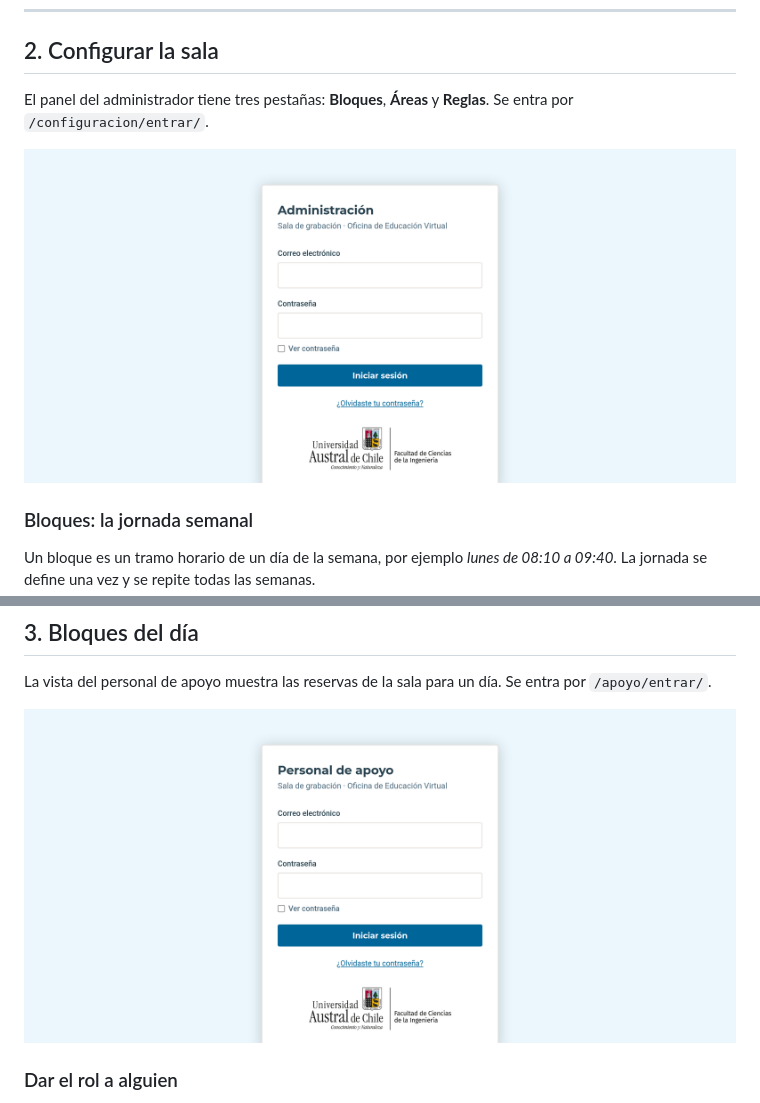
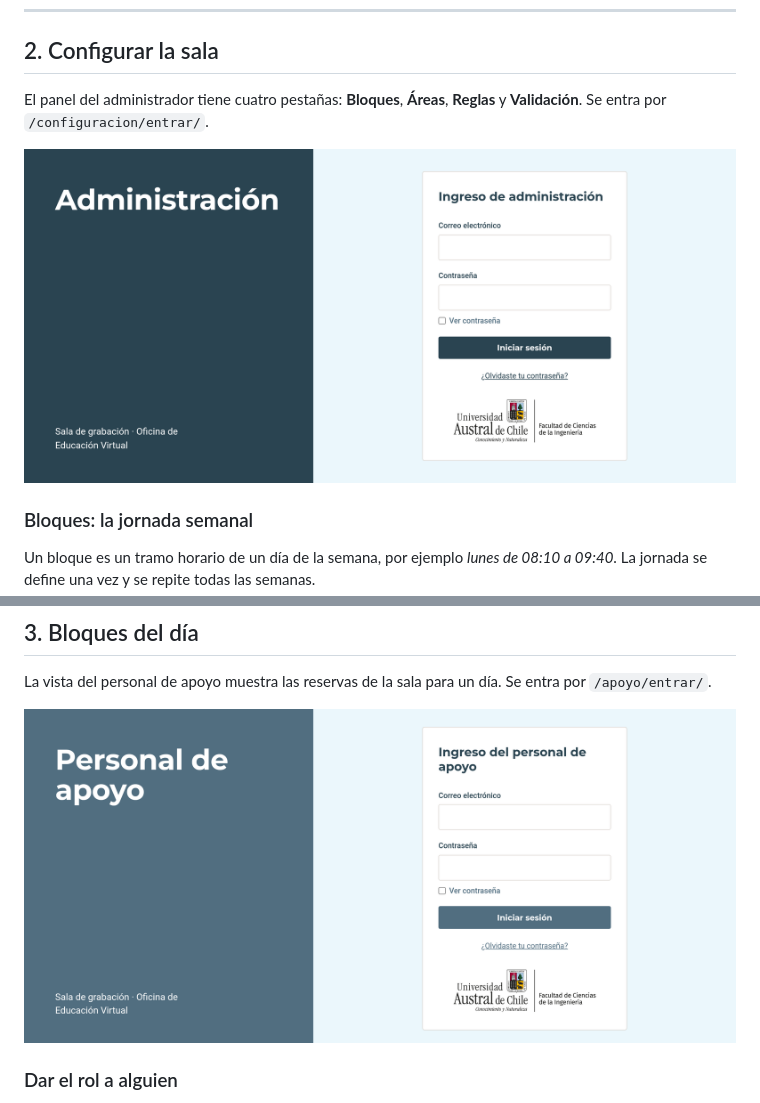
Before and after one commit to darkanthem21/oev-sala-grabacion, a Markdown page: docs/uso.md, 2 parts joined by grey strips. GitHub-like rendering; pictures changed too: docs/uso/us-04/puerta-administracion.png, docs/uso/us-14/puerta-apoyo.png.

```diff
--- a/docs/uso.md
+++ b/docs/uso.md
@@ -75,8 +76,8 @@ pantalla ofrece **Pedir otro enlace**.
 
 ## 2. Configurar la sala
 
-El panel del administrador tiene tres pestañas: **Bloques**, **Áreas** y
-**Reglas**. Se entra por `/configuracion/entrar/`.
+El panel del administrador tiene cuatro pestañas: **Bloques**, **Áreas**,
+**Reglas** y **Validación**. Se entra por `/configuracion/entrar/`.
 
 ![Puerta de la administración](uso/us-04/puerta-administracion.png)
 
```
Also changed, not shown: other parts of docs/uso.md (+8 -7 lines), docs/uso/us-01/ingreso-error.jpg, docs/uso/us-01/ingreso.jpg.
